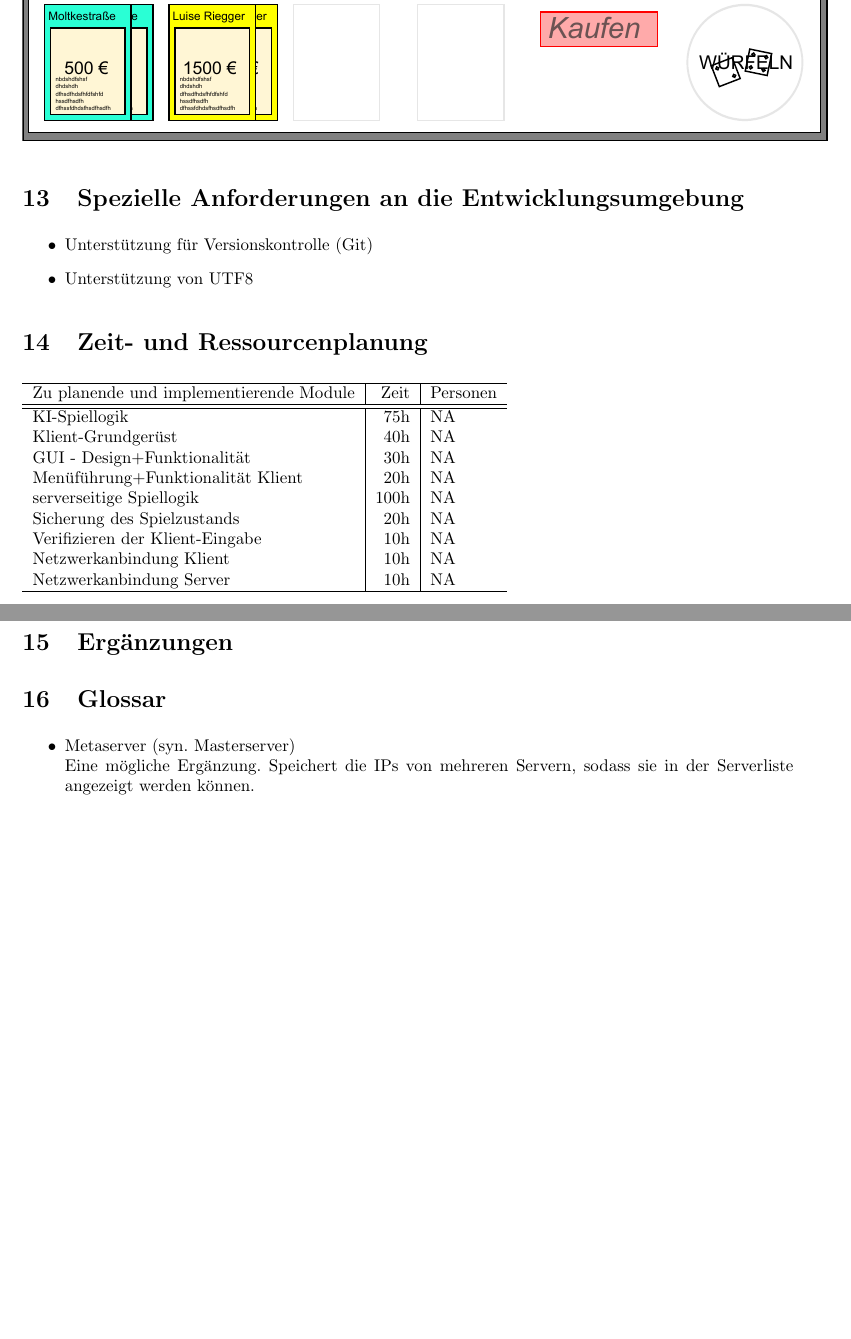
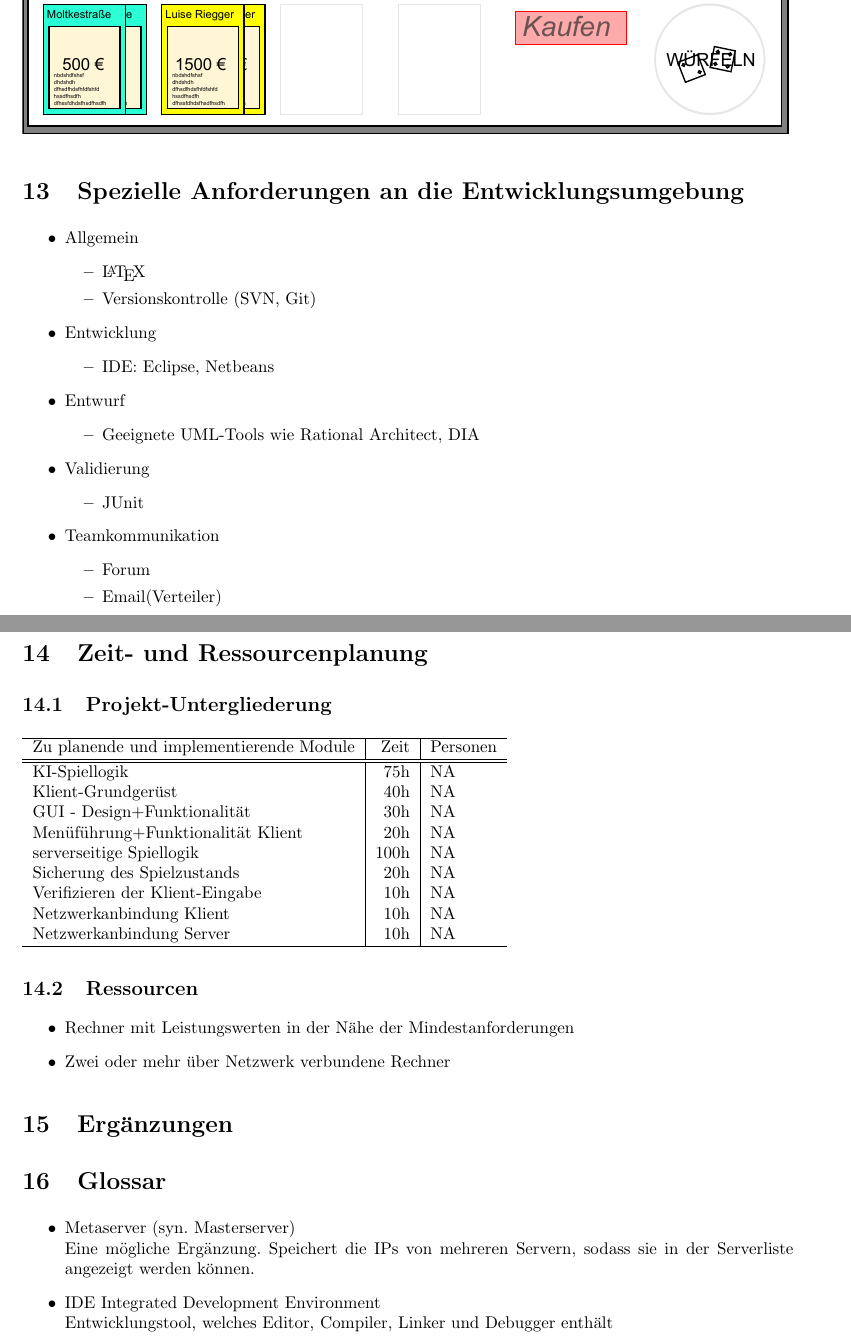
Before and after one commit to N0T3P4D/PSE, a LaTeX document (pflichtenheft.tex): two parts of pages 17 and 18 of 18 before the commit and two parts of pages 18 and 19 of 19 after it, joined at a grey line, cut so that both start at the same text, the shorter picture padded with empty space. Compiled offline with pdfLaTeX.

```diff
--- a/pflichtenheft.tex
+++ b/pflichtenheft.tex
@@ -514,10 +514,32 @@
 
 \section{Spezielle Anforderungen an die Entwicklungsumgebung}
 \begin{itemize}
-\item Unterstützung für Versionskontrolle (Git)
-\item Unterstützung von UTF8
+\item Allgemein
+\begin{itemize}
+\item \LaTeX
+\item Versionskontrolle (SVN, Git)
 \end{itemize}
+\item Entwicklung
+\begin{itemize}
+\item IDE: Eclipse, Netbeans
+\end{itemize}
+\item  Entwurf
+\begin{itemize}
+\item Geeignete UML-Tools wie Rational Architect, DIA
+\end{itemize}
+\item Validierung
+\begin{itemize}
+\item JUnit
+\end{itemize}
+\item Teamkommunikation
+\begin{itemize}
+\item Forum
+\item Email(Verteiler)
+\end{itemize}
+\end{itemize}
+
 \section{Zeit- und Ressourcenplanung}
+\subsection{Projekt-Untergliederung}
 \begin{tabular}[h]{l | r | l}
   \hline
   Zu planende und implementierende Module & Zeit & Personen\\
@@ -534,10 +556,17 @@
   Netzwerkanbindung Server & 10h & NA\\
   \hline
 \end{tabular}
+\subsection{Ressourcen}
+\begin{itemize}
+\item Rechner mit Leistungswerten in der Nähe der Mindestanforderungen
+\item Zwei oder mehr über Netzwerk verbundene Rechner
+\end{itemize}
 \section{Ergänzungen}
 \section{Glossar}
 \begin{itemize}
 \item Metaserver (syn. Masterserver) \\
 Eine mögliche Ergänzung. Speichert die IPs von mehreren Servern, sodass sie in der Serverliste angezeigt werden können.
+\item IDE Integrated Development Environment \\
+Entwicklungstool, welches Editor, Compiler, Linker und Debugger enthält
 \end{itemize}
 \end{document}
```
Also changed, not shown: hauptmenue.pdf, spielfeld.pdf, warteraum.pdf.
